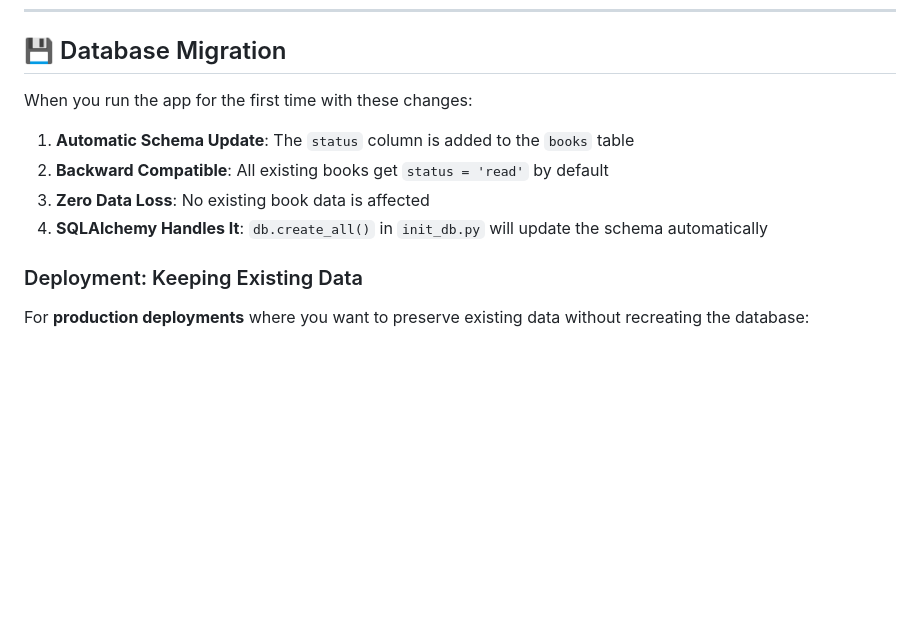
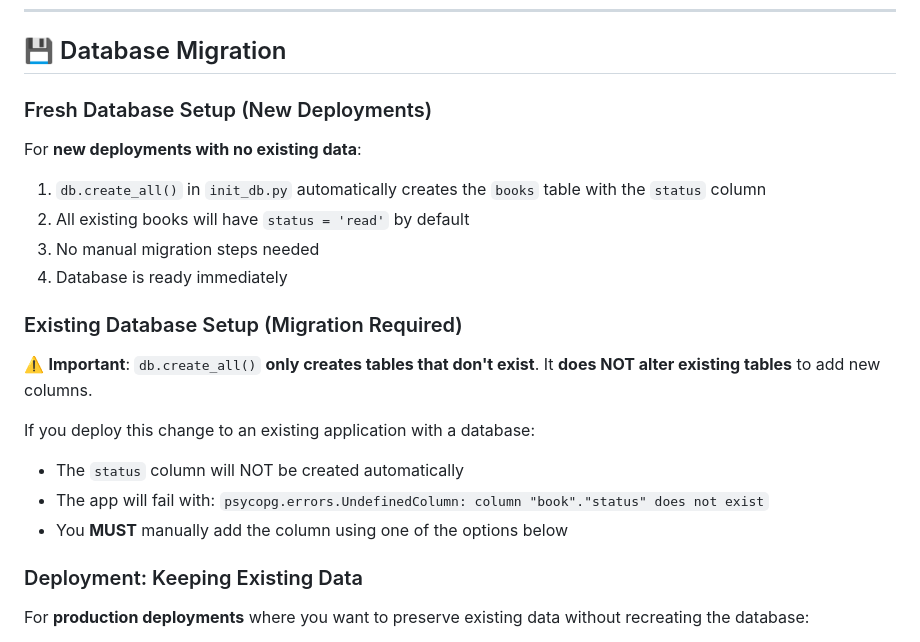
Before and after one commit to pagyP/readingnook, a Markdown page: TBR_FEATURE_IMPLEMENTATION.md, the part around the change. Rendered like a GitHub page; blank space fills up the shorter version.

Commit message:
doc update to clarify that existing setups need to follow migration steps

```diff
--- a/TBR_FEATURE_IMPLEMENTATION.md
+++ b/TBR_FEATURE_IMPLEMENTATION.md
@@ -106,12 +106,23 @@ https://yourapp.com/?                         # Show All books (default)
 
 ## 💾 Database Migration
 
-When you run the app for the first time with these changes:
+### Fresh Database Setup (New Deployments)
 
-1. **Automatic Schema Update**: The `status` column is added to the `books` table
-2. **Backward Compatible**: All existing books get `status = 'read'` by default
-3. **Zero Data Loss**: No existing book data is affected
-4. **SQLAlchemy Handles It**: `db.create_all()` in `init_db.py` will update the schema automatically
+For **new deployments with no existing data**:
+
+1. `db.create_all()` in `init_db.py` automatically creates the `books` table with the `status` column
+2. All existing books will have `status = 'read'` by default
+3. No manual migration steps needed
+4. Database is ready immediately
+
+### Existing Database Setup (Migration Required)
+
+⚠️ **Important**: `db.create_all()` **only creates tables that don't exist**. It **does NOT alter existing tables** to add new columns.
+
+If you deploy this change to an existing application with a database:
+- The `status` column will NOT be created automatically
+- The app will fail with: `psycopg.errors.UndefinedColumn: column "book"."status" does not exist`
+- You **MUST** manually add the column using one of the options below
 
 ### Deployment: Keeping Existing Data
 
```
